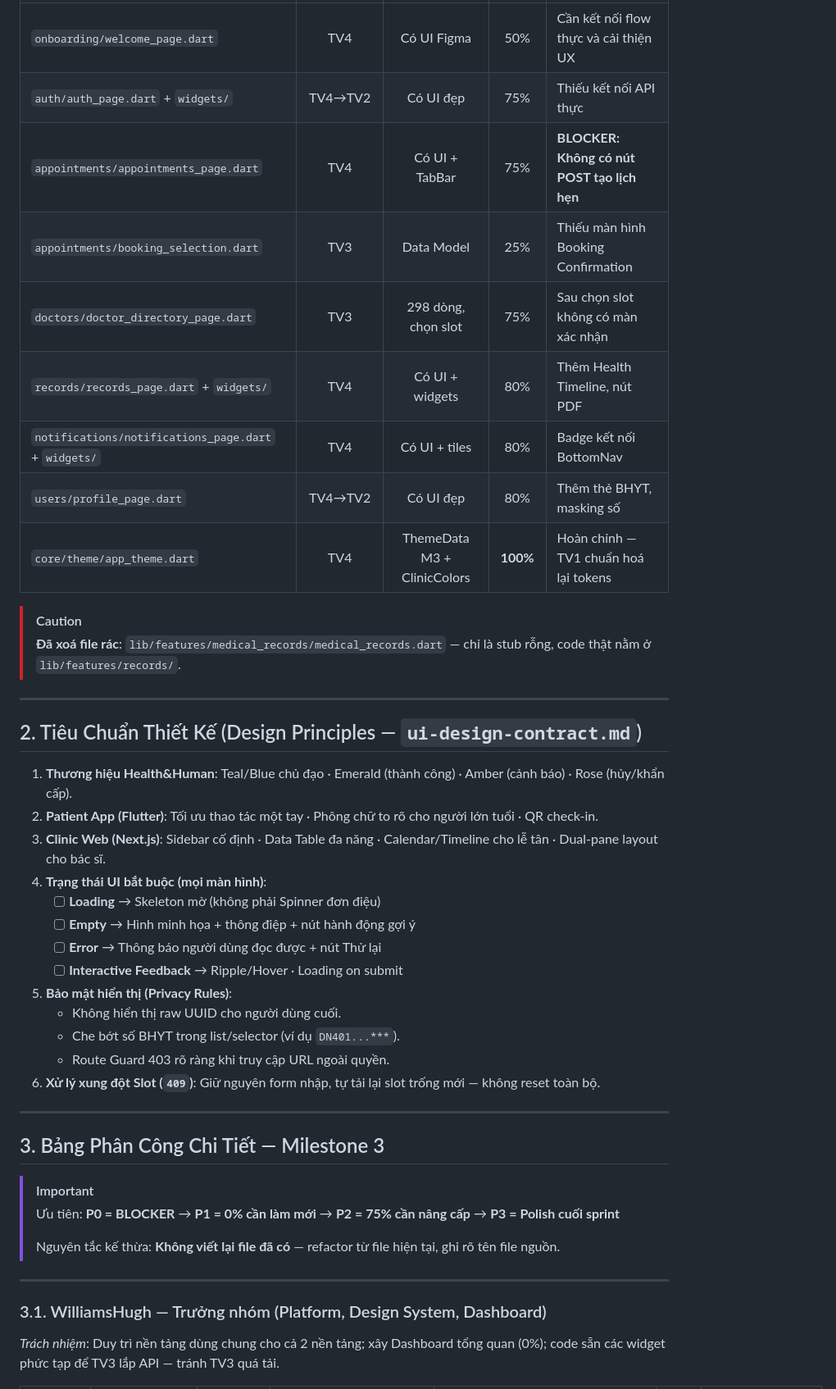
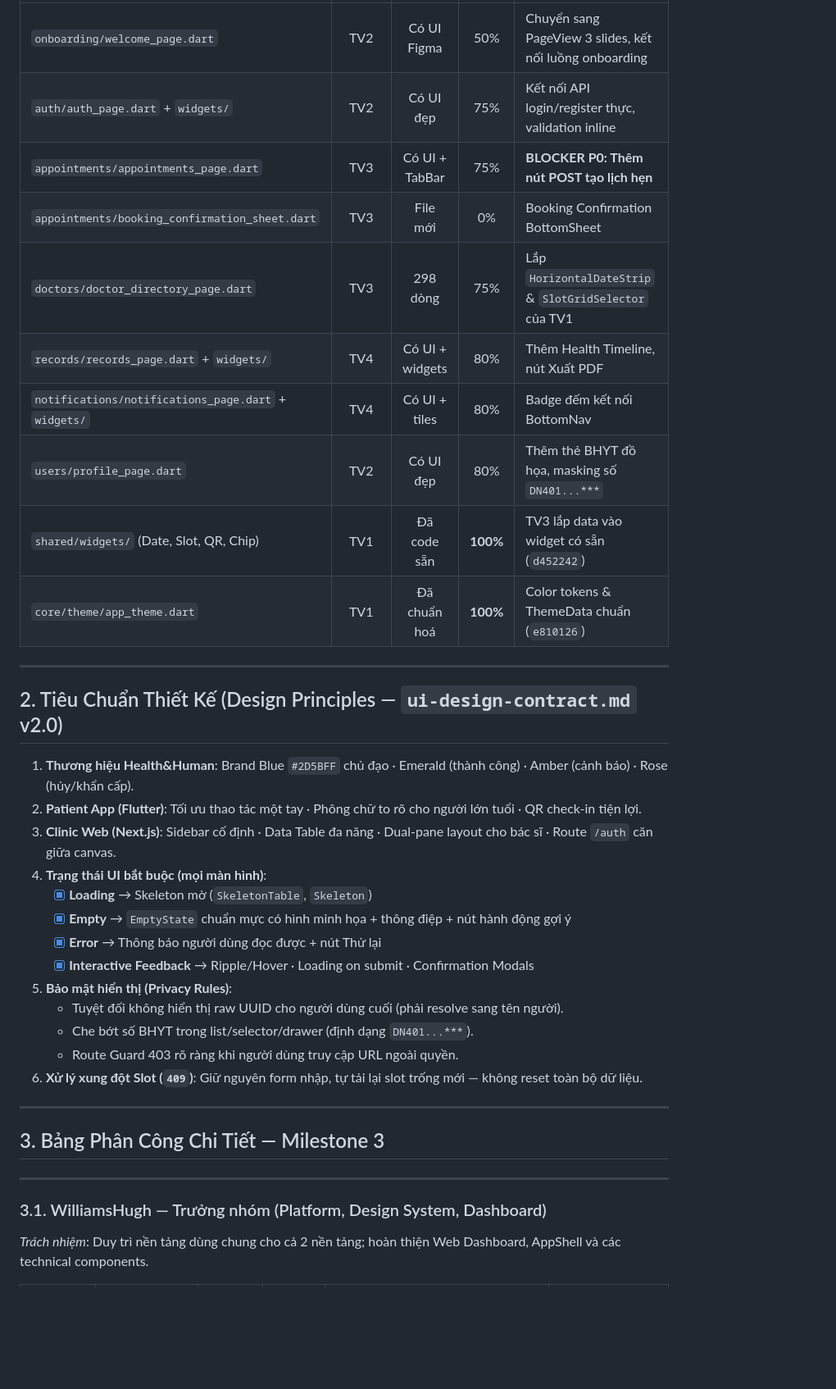
Before and after one commit to WilliamsHugh/ClinicAppoiment, a Markdown page: docs/team-task-assignment-m3.md, the part around one of its changes. Shown at 82% size. Rendered like a GitHub page; blank space fills up the shorter version.

```diff
--- a/docs/team-task-assignment-m3.md
+++ b/docs/team-task-assignment-m3.md
@@ -34,47 +34,40 @@
 | :--- | :---: | :---: | :---: | :--- |
-| `onboarding/welcome_page.dart` | TV4 | Có UI Figma | 50% | Cần kết nối flow thực và cải thiện UX |
-| `auth/auth_page.dart` + `widgets/` | TV4→TV2 | Có UI đẹp | 75% | Thiếu kết nối API thực |
-| `appointments/appointments_page.dart` | TV4 | Có UI + TabBar | 75% | **BLOCKER: Không có nút POST tạo lịch hẹn** |
-| `appointments/booking_selection.dart` | TV3 | Data Model | 25% | Thiếu màn hình Booking Confirmation |
-| `doctors/doctor_directory_page.dart` | TV3 | 298 dòng, chọn slot | 75% | Sau chọn slot không có màn xác nhận |
-| `records/records_page.dart` + `widgets/` | TV4 | Có UI + widgets | 80% | Thêm Health Timeline, nút PDF |
-| `notifications/notifications_page.dart` + `widgets/` | TV4 | Có UI + tiles | 80% | Badge kết nối BottomNav |
-| `users/profile_page.dart` | TV4→TV2 | Có UI đẹp | 80% | Thêm thẻ BHYT, masking số |
-| `core/theme/app_theme.dart` | TV4 | ThemeData M3 + ClinicColors | **100%** | Hoàn chỉnh — TV1 chuẩn hoá lại tokens |
-
-> [!CAUTION]
-> **Đã xoá file rác**: `lib/features/medical_records/medical_records.dart` — chỉ là stub rỗng, code thật nằm ở `lib/features/records/`.
+| `onboarding/welcome_page.dart` | TV2 | Có UI Figma | 50% | Chuyển sang PageView 3 slides, kết nối luồng onboarding |
+| `auth/auth_page.dart` + `widgets/` | TV2 | Có UI đẹp | 75% | Kết nối API login/register thực, validation inline |
+| `appointments/appointments_page.dart` | TV3 | Có UI + TabBar | 75% | **BLOCKER P0: Thêm nút POST tạo lịch hẹn** |
+| `appointments/booking_confirmation_sheet.dart` | TV3 | File mới | 0% | Booking Confirmation BottomSheet |
+| `doctors/doctor_directory_page.dart` | TV3 | 298 dòng | 75% | Lắp `HorizontalDateStrip` & `SlotGridSelector` của TV1 |
+| `records/records_page.dart` + `widgets/` | TV4 | Có UI + widgets | 80% | Thêm Health Timeline, nút Xuất PDF |
+| `notifications/notifications_page.dart` + `widgets/` | TV4 | Có UI + tiles | 80% | Badge đếm kết nối BottomNav |
+| `users/profile_page.dart` | TV2 | Có UI đẹp | 80% | Thêm thẻ BHYT đồ họa, masking số `DN401...***` |
+| `shared/widgets/` (Date, Slot, QR, Chip) | TV1 | Đã code sẵn | **100%** | TV3 lắp data vào widget có sẵn (`d452242`) |
+| `core/theme/app_theme.dart` | TV1 | Đã chuẩn hoá | **100%** | Color tokens & ThemeData chuẩn (`e810126`) |
 
 ---
 
-## 2. Tiêu Chuẩn Thiết Kế (Design Principles — `ui-design-contract.md`)
+## 2. Tiêu Chuẩn Thiết Kế (Design Principles — `ui-design-contract.md` v2.0)
 
-1. **Thương hiệu Health&Human**: Teal/Blue chủ đạo · Emerald (thành công) · Amber (cảnh báo) · Rose (hủy/khẩn cấp).
-2. **Patient App (Flutter)**: Tối ưu thao tác một tay · Phông chữ to rõ cho người lớn tuổi · QR check-in.
-3. **Clinic Web (Next.js)**: Sidebar cố định · Data Table đa năng · Calendar/Timeline cho lễ tân · Dual-pane layout cho bác sĩ.
+1. **Thương hiệu Health&Human**: Brand Blue `#2D5BFF` chủ đạo · Emerald (thành công) · Amber (cảnh báo) · Rose (hủy/khẩn cấp).
+2. **Patient App (Flutter)**: Tối ưu thao tác một tay · Phông chữ to rõ cho người lớn tuổi · QR check-in tiện lợi.
+3. **Clinic Web (Next.js)**: Sidebar cố định · Data Table đa năng · Dual-pane layout cho bác sĩ · Route `/auth` căn giữa canvas.
 4. **Trạng thái UI bắt buộc (mọi màn hình)**:
-   - [ ] **Loading** → Skeleton mờ (không phải Spinner đơn điệu)
-   - [ ] **Empty** → Hình minh họa + thông điệp + nút hành động gợi ý
-   - [ ] **Error** → Thông báo người dùng đọc được + nút Thử lại
-   - [ ] **Interactive Feedback** → Ripple/Hover · Loading on submit
+   - [x] **Loading** → Skeleton mờ (`SkeletonTable`, `Skeleton`)
+   - [x] **Empty** → `EmptyState` chuẩn mực có hình minh họa + thông điệp + nút hành động gợi ý
+   - [x] **Error** → Thông báo người dùng đọc được + nút Thử lại
+   - [x] **Interactive Feedback** → Ripple/Hover · Loading on submit · Confirmation Modals
 5. **Bảo mật hiển thị (Privacy Rules)**:
-   - Không hiển thị raw UUID cho người dùng cuối.
-   - Che bớt số BHYT trong list/selector (ví dụ `DN401...***`).
-   - Route Guard 403 rõ ràng khi truy cập URL ngoài quyền.
-6. **Xử lý xung đột Slot (`409`)**: Giữ nguyên form nhập, tự tải lại slot trống mới — không reset toàn bộ.
+   - Tuyệt đối không hiển thị raw UUID cho người dùng cuối (phải resolve sang tên người).
+   - Che bớt số BHYT trong list/selector/drawer (định dạng `DN401...***`).
+   - Route Guard 403 rõ ràng khi người dùng truy cập URL ngoài quyền.
+6. **Xử lý xung đột Slot (`409`)**: Giữ nguyên form nhập, tự tải lại slot trống mới — không reset toàn bộ dữ liệu.
 
 ---
 
 ## 3. Bảng Phân Công Chi Tiết — Milestone 3
 
-> [!IMPORTANT]
-> Ưu tiên: **P0 = BLOCKER** → **P1 = 0% cần làm mới** → **P2 = 75% cần nâng cấp** → **P3 = Polish cuối sprint**
->
-> Nguyên tắc kế thừa: **Không viết lại file đã có** — refactor từ file hiện tại, ghi rõ tên file nguồn.
-
 ---
 
 ### 3.1. WilliamsHugh — Trưởng nhóm (Platform, Design System, Dashboard)
 
-*Trách nhiệm*: Duy trì nền tảng dùng chung cho cả 2 nền tảng; xây Dashboard tổng quan (0%); code sẵn các widget phức tạp để TV3 lắp API — tránh TV3 quá tải.
+*Trách nhiệm*: Duy trì nền tảng dùng chung cho cả 2 nền tảng; hoàn thiện Web Dashboard, AppShell và các technical components.
 
```
Also changed, not shown: other parts of docs/team-task-assignment-m3.md (+117 -103 lines), docs/tv2-m3-tasks.md (deleted, +0 -378 lines).
